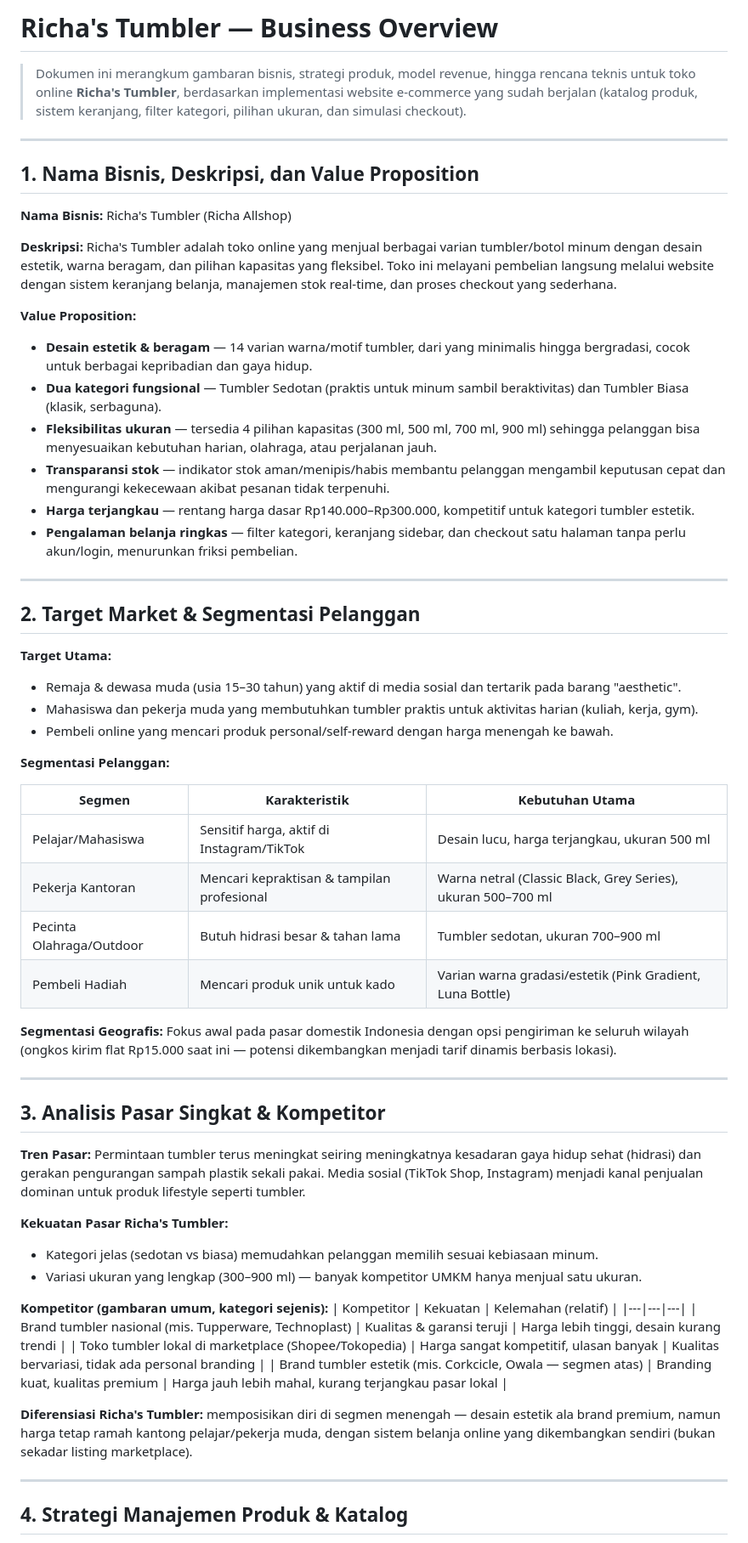
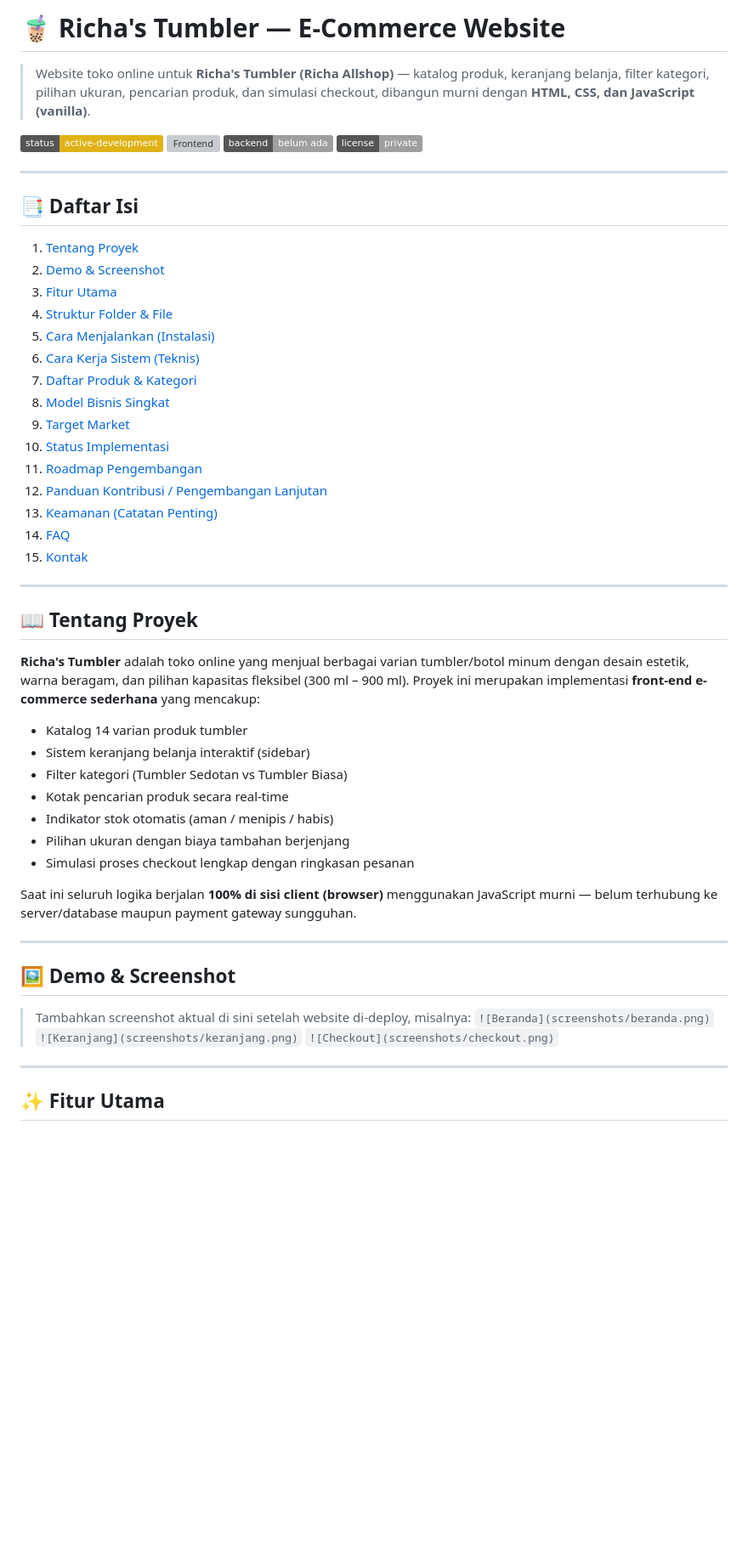
Before and after one commit to richacantikaptri/e-commerce-sederhana-richa-cantika, a Markdown page: README.md, the part around one of its changes. Shown at 85% size. Drawn GitHub-style; badges without logos; blank space fills up the shorter version; grey boxes are pictures that could not be loaded.

```diff
--- a/README.md
+++ b/README.md
@@ -1,65 +1,58 @@
-# Richa's Tumbler — Business Overview
+# 🧋 Richa's Tumbler — E-Commerce Website
 
-> Dokumen ini merangkum gambaran bisnis, strategi produk, model revenue, hingga rencana teknis untuk toko online **Richa's Tumbler**, berdasarkan implementasi website e-commerce yang sudah berjalan (katalog produk, sistem keranjang, filter kategori, pilihan ukuran, dan simulasi checkout).
+> Website toko online untuk **Richa's Tumbler (Richa Allshop)** — katalog produk, keranjang belanja, filter kategori, pilihan ukuran, pencarian produk, dan simulasi checkout, dibangun murni dengan **HTML, CSS, dan JavaScript (vanilla)**.
+
+![Status](https://img.shields.io/badge/status-active--development-yellow)
+![Frontend](https://img.shields.io/badge/frontend-HTML%2FCSS%2FJS-blue)
+![Backend](https://img.shields.io/badge/backend-belum%20ada-lightgrey)
+![License](https://img.shields.io/badge/license-private-lightgrey)
 
 ---
 
-## 1. Nama Bisnis, Deskripsi, dan Value Proposition
+## 📑 Daftar Isi
 
-**Nama Bisnis:** Richa's Tumbler (Richa Allshop)
-
-**Deskripsi:**
-Richa's Tumbler adalah toko online yang menjual berbagai varian tumbler/botol minum dengan desain estetik, warna beragam, dan pilihan kapasitas yang fleksibel. Toko ini melayani pembelian langsung melalui website dengan sistem keranjang belanja, manajemen stok real-time, dan proses checkout yang sederhana.
-
-**Value Proposition:**
-- **Desain estetik & beragam** — 14 varian warna/motif tumbler, dari yang minimalis hingga bergradasi, cocok untuk berbagai kepribadian dan gaya hidup.
-- **Dua kategori fungsional** — Tumbler Sedotan (praktis untuk minum sambil beraktivitas) dan Tumbler Biasa (klasik, serbaguna).
-- **Fleksibilitas ukuran** — tersedia 4 pilihan kapasitas (300 ml, 500 ml, 700 ml, 900 ml) sehingga pelanggan bisa menyesuaikan kebutuhan harian, olahraga, atau perjalanan jauh.
-- **Transparansi stok** — indikator stok aman/menipis/habis membantu pelanggan mengambil keputusan cepat dan mengurangi kekecewaan akibat pesanan tidak terpenuhi.
-- **Harga terjangkau** — rentang harga dasar Rp140.000–Rp300.000, kompetitif untuk kategori tumbler estetik.
-- **Pengalaman belanja ringkas** — filter kategori, keranjang sidebar, dan checkout satu halaman tanpa perlu akun/login, menurunkan friksi pembelian.
+1. [Tentang Proyek](#-tentang-proyek)
+2. [Demo & Screenshot](#-demo--screenshot)
+3. [Fitur Utama](#-fitur-utama)
+4. [Struktur Folder & File](#-struktur-folder--file)
+5. [Cara Menjalankan (Instalasi)](#-cara-menjalankan-instalasi)
+6. [Cara Kerja Sistem (Teknis)](#-cara-kerja-sistem-teknis)
+7. [Daftar Produk & Kategori](#-daftar-produk--kategori)
+8. [Model Bisnis Singkat](#-model-bisnis-singkat)
+9. [Target Market](#-target-market)
+10. [Status Implementasi](#-status-implementasi)
+11. [Roadmap Pengembangan](#-roadmap-pengembangan)
+12. [Panduan Kontribusi / Pengembangan Lanjutan](#-panduan-kontribusi--pengembangan-lanjutan)
+13. [Keamanan (Catatan Penting)](#-keamanan-catatan-penting)
+14. [FAQ](#-faq)
+15. [Kontak](#-kontak)
 
 ---
 
-## 2. Target Market & Segmentasi Pelanggan
+## 📖 Tentang Proyek
 
-**Target Utama:**
-- Remaja & dewasa muda (usia 15–30 tahun) yang aktif di media sosial dan tertarik pada barang "aesthetic".
-- Mahasiswa dan pekerja muda yang membutuhkan tumbler praktis untuk aktivitas harian (kuliah, kerja, gym).
-- Pembeli online yang mencari produk personal/self-reward dengan harga menengah ke bawah.
+**Richa's Tumbler** adalah toko online yang menjual berbagai varian tumbler/botol minum dengan desain estetik, warna beragam, dan pilihan kapasitas fleksibel (300 ml – 900 ml). Proyek ini merupakan implementasi **front-end e-commerce sederhana** yang mencakup:
 
-**Segmentasi Pelanggan:**
+- Katalog 14 varian produk tumbler
+- Sistem keranjang belanja interaktif (sidebar)
+- Filter kategori (Tumbler Sedotan vs Tumbler Biasa)
+- Kotak pencarian produk secara real-time
+- Indikator stok otomatis (aman / menipis / habis)
+- Pilihan ukuran dengan biaya tambahan berjenjang
+- Simulasi proses checkout lengkap dengan ringkasan pesanan
 
-| Segmen | Karakteristik | Kebutuhan Utama |
-|---|---|---|
-| Pelajar/Mahasiswa | Sensitif harga, aktif di Instagram/TikTok | Desain lucu, harga terjangkau, ukuran 500 ml |
-| Pekerja Kantoran | Mencari kepraktisan & tampilan profesional | Warna netral (Classic Black, Grey Series), ukuran 500–700 ml |
-| Pecinta Olahraga/Outdoor | Butuh hidrasi besar & tahan lama | Tumbler sedotan, ukuran 700–900 ml |
-| Pembeli Hadiah | Mencari produk unik untuk kado | Varian warna gradasi/estetik (Pink Gradient, Luna Bottle) |
-
-**Segmentasi Geografis:** Fokus awal pada pasar domestik Indonesia dengan opsi pengiriman ke seluruh wilayah (ongkos kirim flat Rp15.000 saat ini — potensi dikembangkan menjadi tarif dinamis berbasis lokasi).
+Saat ini seluruh logika berjalan **100% di sisi client (browser)** menggunakan JavaScript murni — belum terhubung ke server/database maupun payment gateway sungguhan.
 
 ---
 
-## 3. Analisis Pasar Singkat & Kompetitor
+## 🖼️ Demo & Screenshot
 
-**Tren Pasar:**
-Permintaan tumbler terus meningkat seiring meningkatnya kesadaran gaya hidup sehat (hidrasi) dan gerakan pengurangan sampah plastik sekali pakai. Media sosial (TikTok Shop, Instagram) menjadi kanal penjualan dominan untuk produk lifestyle seperti tumbler.
-
-**Kekuatan Pasar Richa's Tumbler:**
-- Kategori jelas (sedotan vs biasa) memudahkan pelanggan memilih sesuai kebiasaan minum.
-- Variasi ukuran yang lengkap (300–900 ml) — banyak kompetitor UMKM hanya menjual satu ukuran.
-
-**Kompetitor (gambaran umum, kategori sejenis):**
-| Kompetitor | Kekuatan | Kelemahan (relatif) |
-|---|---|---|
-| Brand tumbler nasional (mis. Tupperware, Technoplast) | Kualitas & garansi teruji | Harga lebih tinggi, desain kurang trendi |
-| Toko tumbler lokal di marketplace (Shopee/Tokopedia) | Harga sangat kompetitif, ulasan banyak | Kualitas bervariasi, tidak ada personal branding |
-| Brand tumbler estetik (mis. Corkcicle, Owala — segmen atas) | Branding kuat, kualitas premium | Harga jauh lebih mahal, kurang terjangkau pasar lokal |
-
-**Diferensiasi Richa's Tumbler:** memposisikan diri di segmen menengah — desain estetik ala brand premium, namun harga tetap ramah kantong pelajar/pekerja muda, dengan sistem belanja online yang dikembangkan sendiri (bukan sekadar listing marketplace).
+> Tambahkan screenshot aktual di sini setelah website di-deploy, misalnya:
+> `![Beranda](screenshots/beranda.png)`
+> `![Keranjang](screenshots/keranjang.png)`
+> `![Checkout](screenshots/checkout.png)`
 
 ---
 
-## 4. Strategi Manajemen Produk & Katalog
+## ✨ Fitur Utama
 
```
Also changed, not shown: other parts of README.md (+219 -104 lines).
